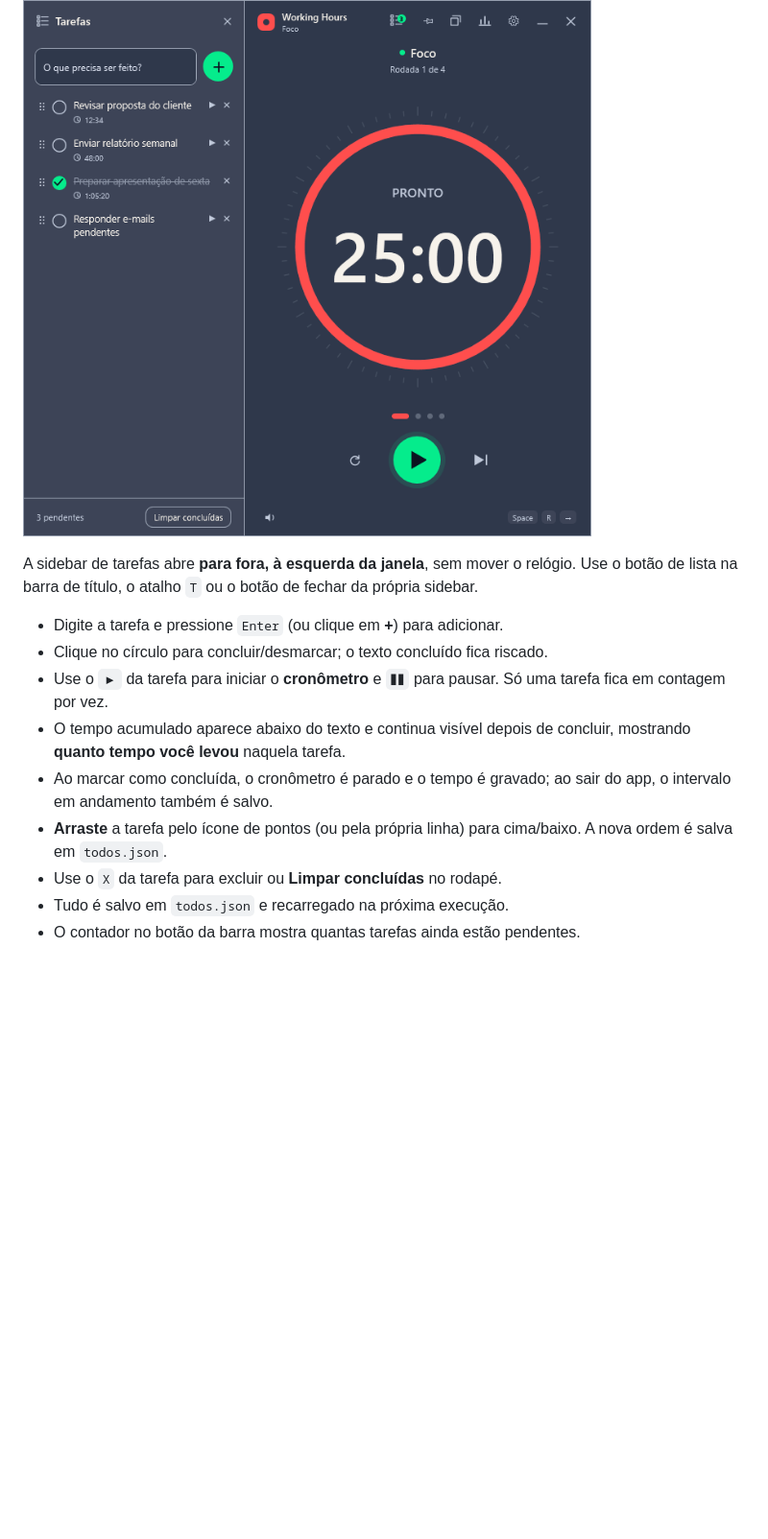
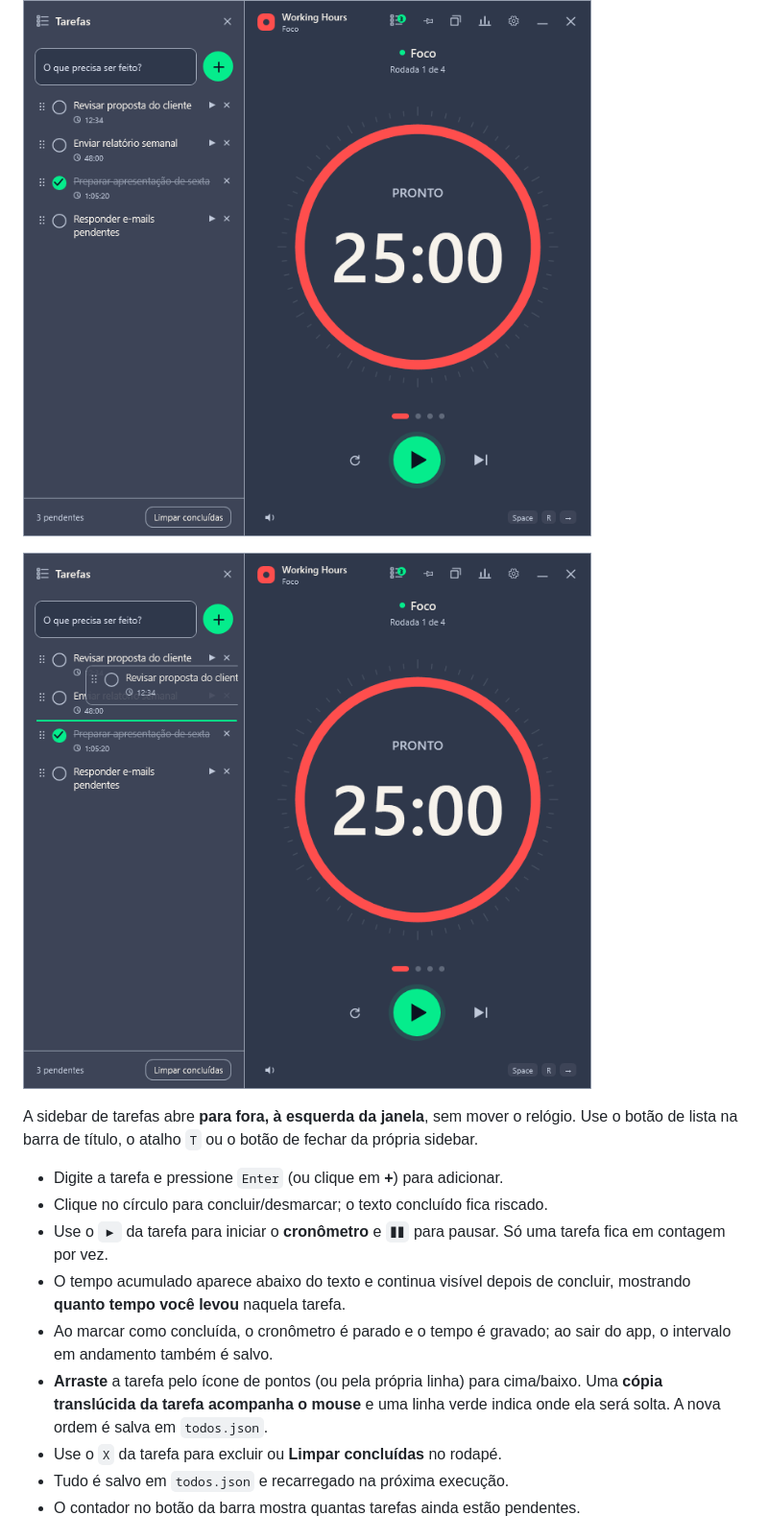
Before and after one commit to eduardo-pacheco-dev/working-hours, a Markdown page: README.md, the part around the change. Shown at 96% size. Drawn GitHub-style; pictures changed too: docs/screenshots/main-tasks-drag.png (added); blank space fills up the shorter version.

```diff
--- a/README.md
+++ b/README.md
@@ -41,6 +41,8 @@ O botão de expandir (ou `Esc`) volta para a janela completa; o `X` também rest
 
 ![Sidebar de tarefas](docs/screenshots/main-tasks.png)
 
+![Arraste com prévia flutuante](docs/screenshots/main-tasks-drag.png)
+
 A sidebar de tarefas abre **para fora, à esquerda da janela**, sem mover o relógio. Use o botão de lista na barra de título, o atalho `T` ou o botão de fechar da própria sidebar.
 
 - Digite a tarefa e pressione `Enter` (ou clique em **+**) para adicionar.
@@ -48,7 +50,7 @@ A sidebar de tarefas abre **para fora, à esquerda da janela**, sem mover o rel
 - Use o `▶` da tarefa para iniciar o **cronômetro** e `❚❚` para pausar. Só uma tarefa fica em contagem por vez.
 - O tempo acumulado aparece abaixo do texto e continua visível depois de concluir, mostrando **quanto tempo você levou** naquela tarefa.
 - Ao marcar como concluída, o cronômetro é parado e o tempo é gravado; ao sair do app, o intervalo em andamento também é salvo.
-- **Arraste** a tarefa pelo ícone de pontos (ou pela própria linha) para cima/baixo. A nova ordem é salva em `todos.json`.
+- **Arraste** a tarefa pelo ícone de pontos (ou pela própria linha) para cima/baixo. Uma **cópia translúcida da tarefa acompanha o mouse** e uma linha verde indica onde ela será solta. A nova ordem é salva em `todos.json`.
 - Use o `X` da tarefa para excluir ou **Limpar concluídas** no rodapé.
 - Tudo é salvo em `todos.json` e recarregado na próxima execução.
 - O contador no botão da barra mostra quantas tarefas ainda estão pendentes.
```
Also changed, not shown: 4 other files.
